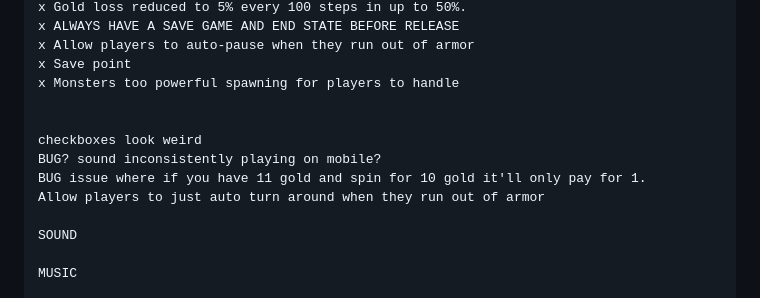
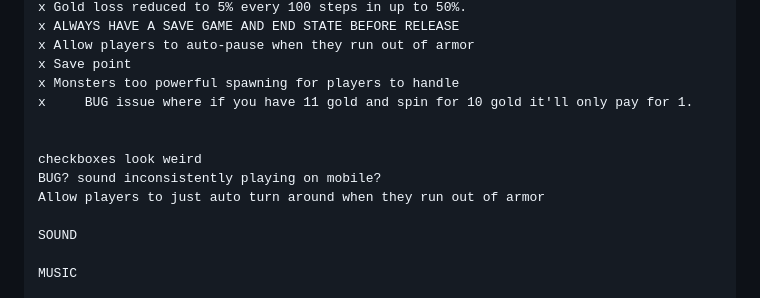
Before and after one commit to nczmoo/dcs100, a Markdown page: readme.md, the part around the change. GitHub-like rendering.

```diff
--- a/readme.md
+++ b/readme.md
@@ -131,11 +131,11 @@ TODO
     x Allow players to auto-pause when they run out of armor
     x Save point
     x Monsters too powerful spawning for players to handle
+    x     BUG issue where if you have 11 gold and spin for 10 gold it'll only pay for 1.
 
 
     checkboxes look weird
     BUG? sound inconsistently playing on mobile?
-    BUG issue where if you have 11 gold and spin for 10 gold it'll only pay for 1.
     Allow players to just auto turn around when they run out of armor
 
     SOUND
```
